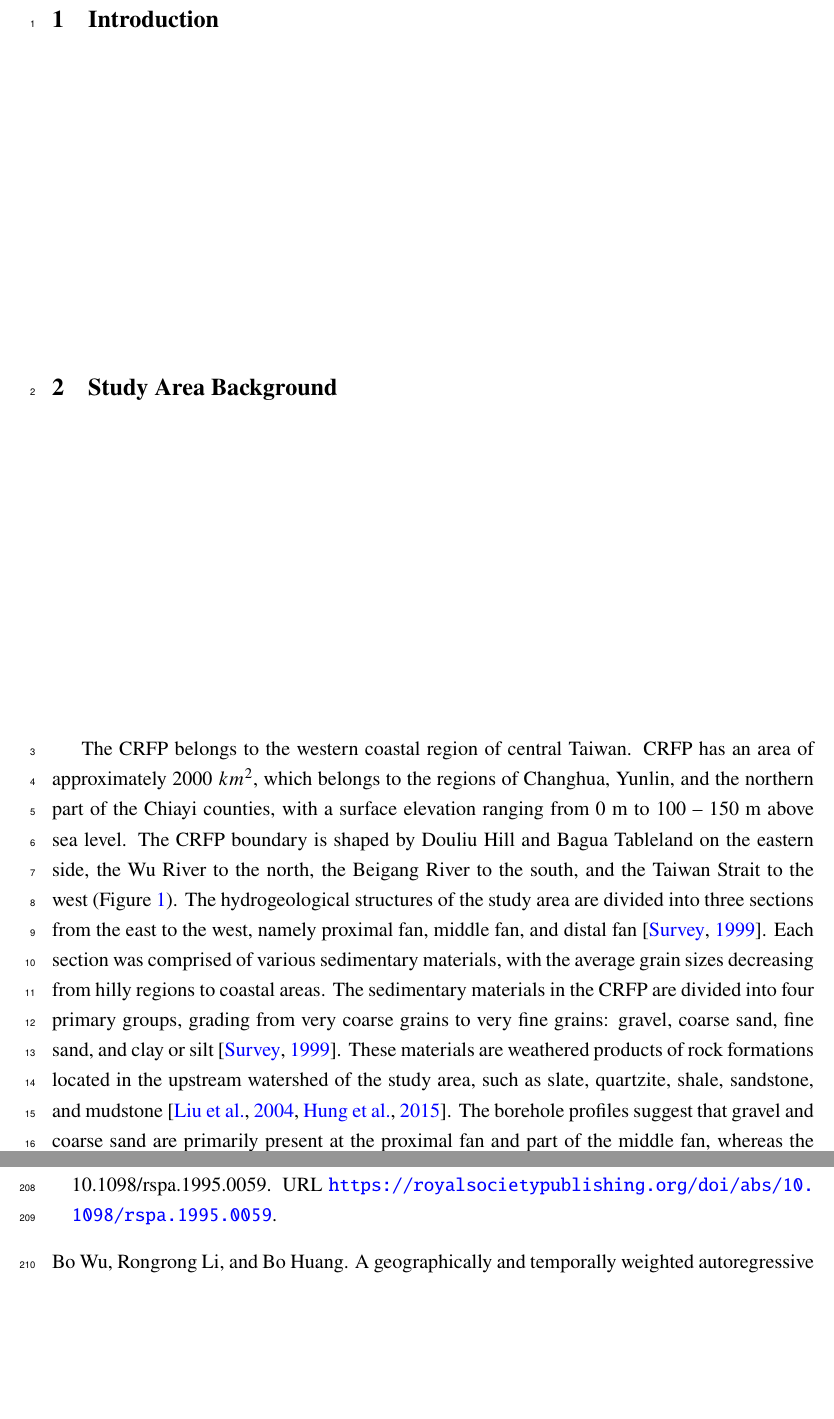
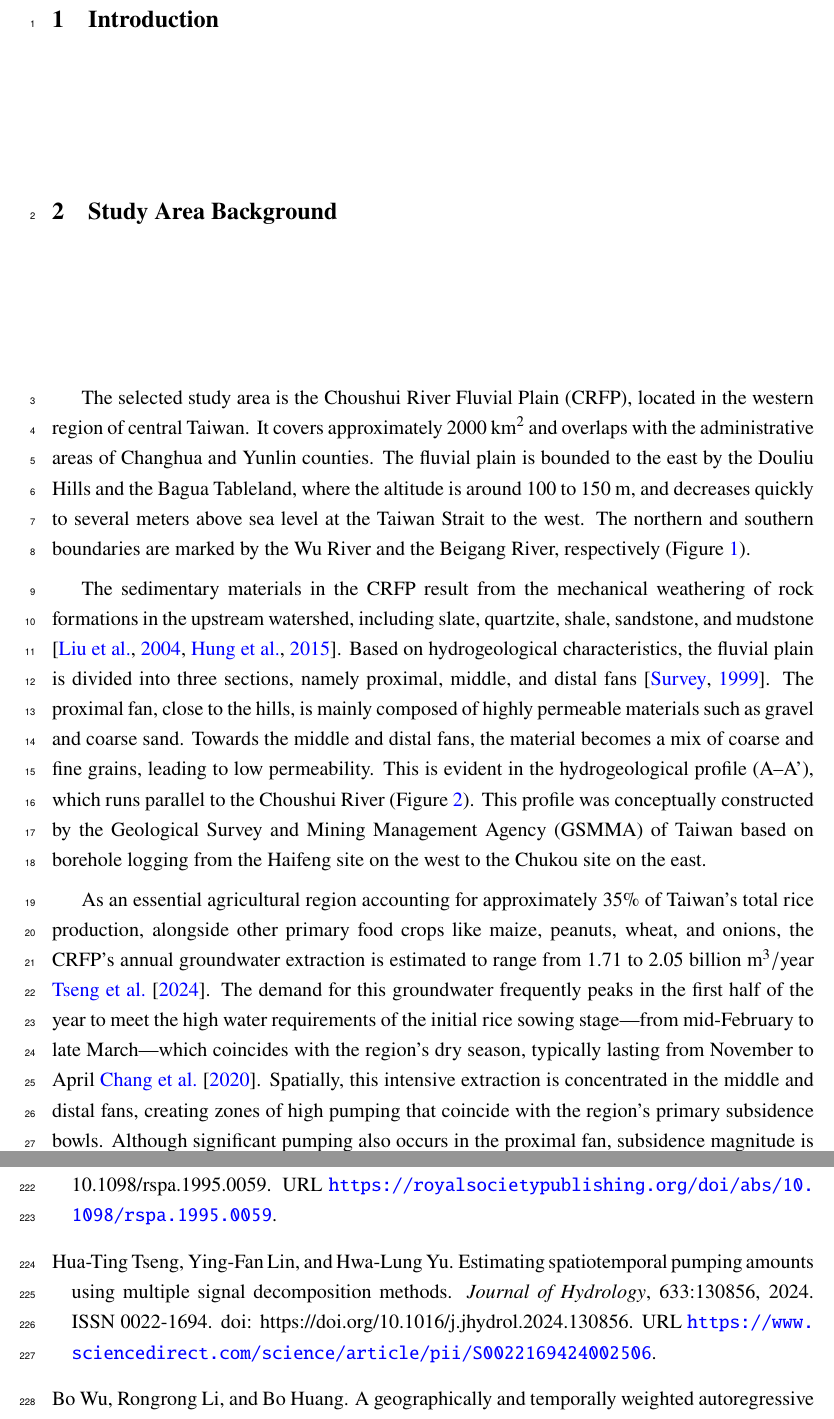
Before and after one commit to david-ncu2019/manuscript002, a LaTeX paper (main.tex, which reads ref_manu2.bib, sections/studyarea001.tex): two parts of pages 3 and 12 of 12, joined at a grey line, cut so that both start at the same text, the shorter picture padded with empty space. Compiled offline with pdfLaTeX.

Commit message:
2025-07-30 enhance writing of Study Area

```diff
--- a/ref_manu2.bib
+++ b/ref_manu2.bib
@@ -125,3 +142,5 @@
+	url = { https://doi.org/10.3390/rs13010103},
+	year = {2020},
 	type = {Journal Article}
 }
 % - - - - - - - - - - - - - - - - - - - - - - - - - - - - - - - - - - - - - - - - - - - - - - - -
@@ -301,3 +320,12 @@
 	abstract = { Scale is a fundamental geographic concept, and a substantial literature exists discussing the various roles that scale plays in different geographical contexts. Relatively little work exists, though, that provides a means of measuring the geographic scale over which different processes operate. Here we demonstrate how geographically weighted regression (GWR) can be adapted to provide such measures. GWR explores the potential spatial nonstationarity of relationships and provides a measure of the spatial scale at which processes operate through the determination of an optimal bandwidth. Classical GWR assumes that all of the processes being modeled operate at the same spatial scale, however. The work here relaxes this assumption by allowing different processes to operate at different spatial scales. This is achieved by deriving an optimal bandwidth vector in which each element indicates the spatial scale at which a particular process takes place. This new version of GWR is termed multiscale geographically weighted regression (MGWR), which is similar in intent to Bayesian nonseparable spatially varying coefficients (SVC) models, although potentially providing a more flexible and scalable framework in which to examine multiscale processes. Model calibration and bandwidth vector selection in MGWR are conducted using a back-fitting algorithm. We compare the performance of GWR and MGWR by applying both frameworks to two simulated data sets with known properties and to an empirical data set on Irish famine. Results indicate that MGWR not only is superior in replicating parameter surfaces with different levels of spatial heterogeneity but provides valuable information on the scale at which different processes operate. }
 }
 % - - - - - - - - - - - - - - - - - - - - - - - - - - - - - - - - - - - - - - - - - - - - - - - -
+@article{craf_pumping,
+	title = {Estimating spatiotemporal pumping amounts using multiple signal decomposition methods},
+	journal = {Journal of Hydrology},
+	volume = {633},
+	pages = {130856},
+	year = {2024},
+	issn = {0022-1694},
+	doi = {https://doi.org/10.1016/j.jhydrol.2024.130856},
+	url = {https://www.sciencedirect.com/science/article/pii/S0022169424002506},
--- a/sections/studyarea001.tex
+++ b/sections/studyarea001.tex
@@ -1,10 +1,18 @@
 %\section{Study Area Background}
 %\label{subsec:study_area}
 
+The selected study area is the Choushui River Fluvial Plain (CRFP), located in the western region of central Taiwan. It covers approximately 2000 \text{$\mathrm{km}^2$} and overlaps with the administrative areas of Changhua and Yunlin counties. The fluvial plain is bounded to the east by the Douliu Hills and the Bagua Tableland, where the altitude is around 100 to 150 m, and decreases quickly to several meters above sea level at the Taiwan Strait to the west. The northern and southern boundaries are marked by the Wu River and the Beigang River, respectively (Figure \ref{fig:studyarea}).
+
+The sedimentary materials in the CRFP result from the mechanical weathering of rock formations in the upstream watershed, including slate, quartzite, shale, sandstone, and mudstone \citep{RN17, RN47}. Based on hydrogeological characteristics, the fluvial plain is divided into three sections, namely proximal, middle, and distal fans \citep{RN46}. The proximal fan, close to the hills, is mainly composed of highly permeable materials such as gravel and coarse sand. Towards the middle and distal fans, the material becomes a mix of coarse and fine grains, leading to low permeability. This is evident in the hydrogeological profile ($\text{A--A'}$), which runs parallel to the Choushui River (Figure \ref{fig:crosssection}). This profile was conceptually constructed by the Geological Survey and Mining Management Agency (GSMMA) of Taiwan based on borehole logging from the Haifeng site on the west to the Chukou site on the east.
+
+As an essential agricultural region accounting for approximately 35\% of Taiwan's total rice production, alongside other primary food crops like maize, peanuts, wheat, and onions, the CRFP's annual groundwater extraction is estimated to range from 1.71 to 2.05 billion \text{$\mathrm{m}^3/\mathrm{year}$} \citet{craf_pumping}. The demand for this groundwater frequently peaks in the first half of the year to meet the high water requirements of the initial rice sowing stage—from mid-February to late March—which coincides with the region's dry season, typically lasting from November to April \citet{RN64}. Spatially, this intensive extraction is concentrated in the middle and distal fans, creating zones of high pumping that coincide with the region's primary subsidence bowls. Although significant pumping also occurs in the proximal fan, subsidence magnitude is negligible because of the presence of highly permeable materials.
 
 
-The CRFP belongs to the western coastal region of central Taiwan. CRFP has an area of approximately 2000 $km^2$, which belongs to the regions of Changhua, Yunlin, and the northern part of the Chiayi counties, with a surface elevation ranging from 0 m to 100 – 150 m above sea level. The CRFP boundary is shaped by Douliu Hill and Bagua Tableland on the eastern side, the Wu River to the north, the Beigang River to the south, and the Taiwan Strait to the west (Figure \ref{fig:studyarea}).
-The hydrogeological structures of the study area are divided into three sections from the east to the west, namely proximal fan, middle fan, and distal fan \citep{RN46}. Each section was comprised of various sedimentary materials, with the average grain sizes decreasing from hilly regions to coastal areas. The sedimentary materials in the CRFP are divided into four primary groups, grading from very coarse grains to very fine grains: gravel, coarse sand, fine sand, and clay or silt \citep{RN46}. These materials are weathered products of rock formations located in the upstream watershed of the study area, such as slate, quartzite, shale, sandstone, and mudstone \citep{RN17, RN47}. The borehole profiles suggest that gravel and coarse sand are primarily present at the proximal fan and part of the middle fan, whereas the distal fan mainly witnesses fine-grain materials, including fine sand, clay, and silt (Figure \ref{fig:crosssection}).
+
+
+
+%The CRFP belongs to the western coastal region of central Taiwan. CRFP has an area of approximately 2000 $km^2$, which belongs to the regions of Changhua, Yunlin, and the northern part of the Chiayi counties, with a surface elevation ranging from 0 m to 100 – 150 m above sea level. The CRFP boundary is shaped by Douliu Hill and Bagua Tableland on the eastern side, the Wu River to the north, the Beigang River to the south, and the Taiwan Strait to the west (Figure \ref{fig:studyarea}).
+%The hydrogeological structures of the study area are divided into three sections from the east to the west, namely proximal fan, middle fan, and distal fan \citep{RN46}. Each section was comprised of various sedimentary materials, with the average grain sizes decreasing from hilly regions to coastal areas. The sedimentary materials in the CRFP are divided into four primary groups, grading from very coarse grains to very fine grains: gravel, coarse sand, fine sand, and clay or silt \citep{RN46}. These materials are weathered products of rock formations located in the upstream watershed of the study area, such as slate, quartzite, shale, sandstone, and mudstone \citep{RN17, RN47}. The borehole profiles suggest that gravel and coarse sand are primarily present at the proximal fan and part of the middle fan, whereas the distal fan mainly witnesses fine-grain materials, including fine sand, clay, and silt (Figure \ref{fig:crosssection}).
 
 % ================================================================================
 
```
Also changed, not shown: main.bbl, ref_manu2.bib (21 more changed lines), 7 other files.
